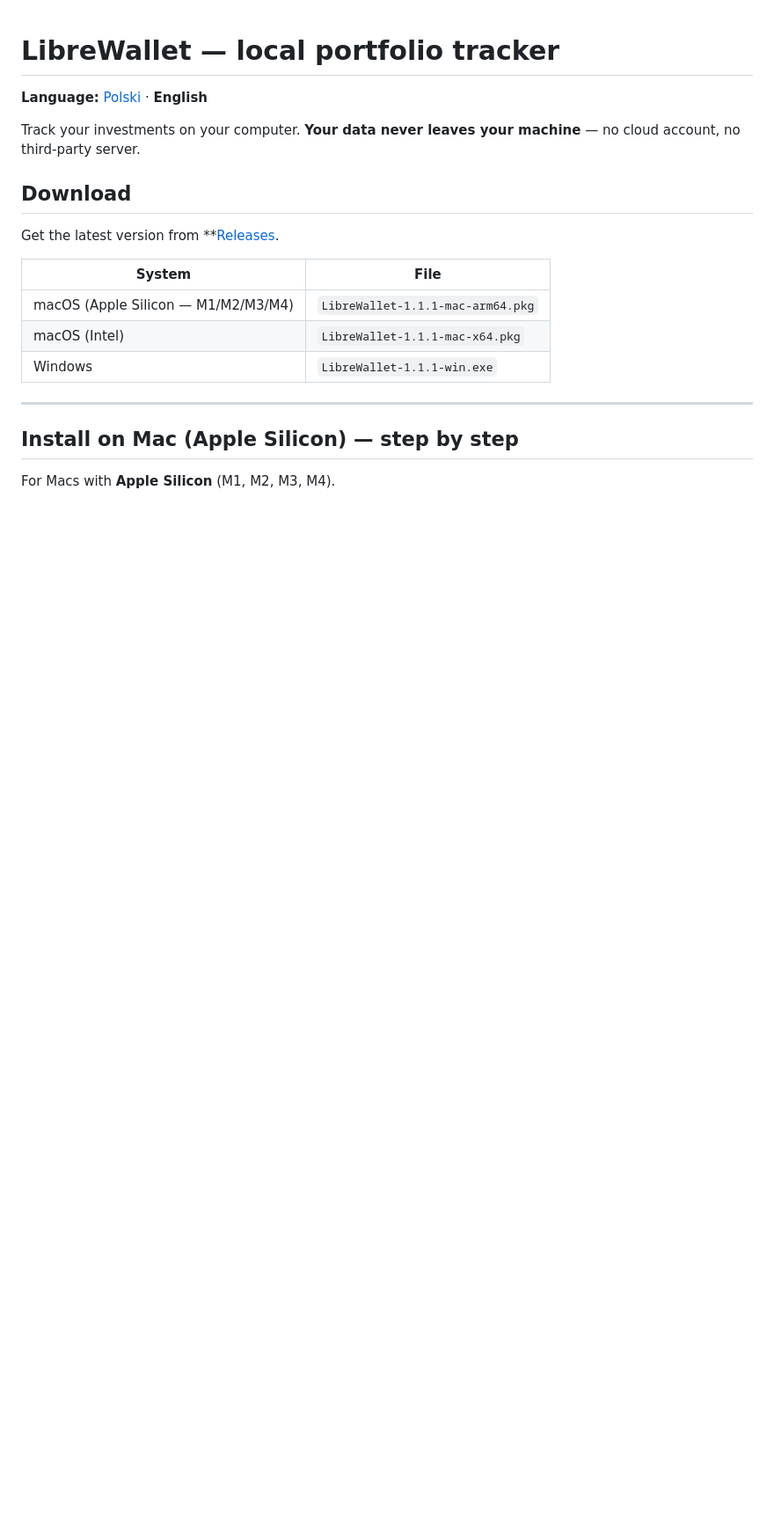
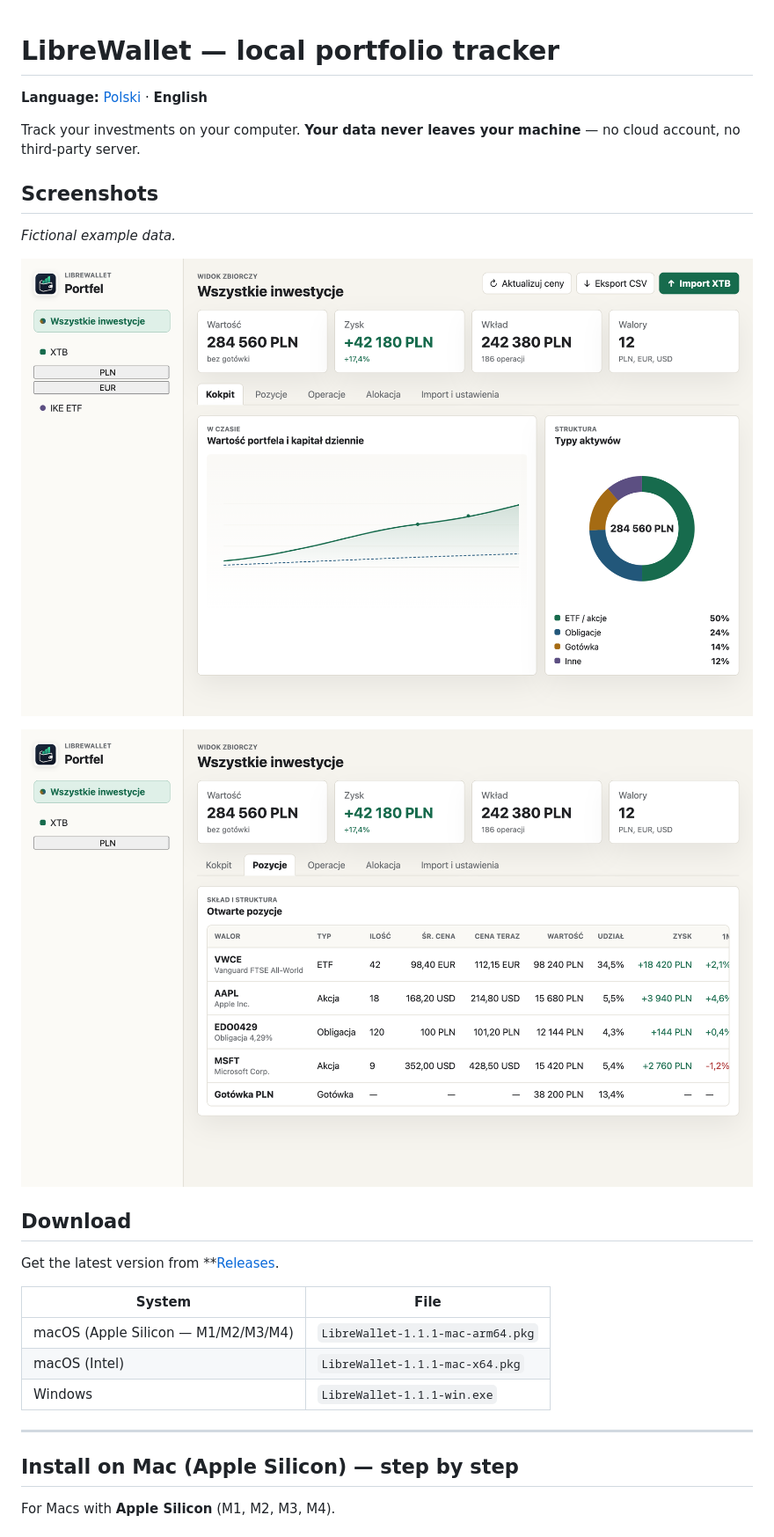
Before and after one commit to wedishprocentahc/librewallet, a Markdown page: README.md, the part around the change. Shown at 88% size. GitHub-like rendering; pictures changed too: docs/screenshots/dashboard.png (added), docs/screenshots/holdings.png (added); blank space fills up the shorter version.

```diff
--- a/README.md
+++ b/README.md
@@ -3,6 +3,14 @@
 **Language:** [Polski](README.pl.md) · **English**
 
 Track your investments on your computer. **Your data never leaves your machine** — no cloud account, no third-party server.
+
+## Screenshots
+
+*Fictional example data.*
+
+![LibreWallet dashboard — portfolio overview, charts, and KPIs](docs/screenshots/dashboard.png)
+
+![LibreWallet holdings — open positions with returns](docs/screenshots/holdings.png)
 
 ## Download
 
```
Also changed, not shown: README.pl.md (+8 -0 lines), 4 other files.
